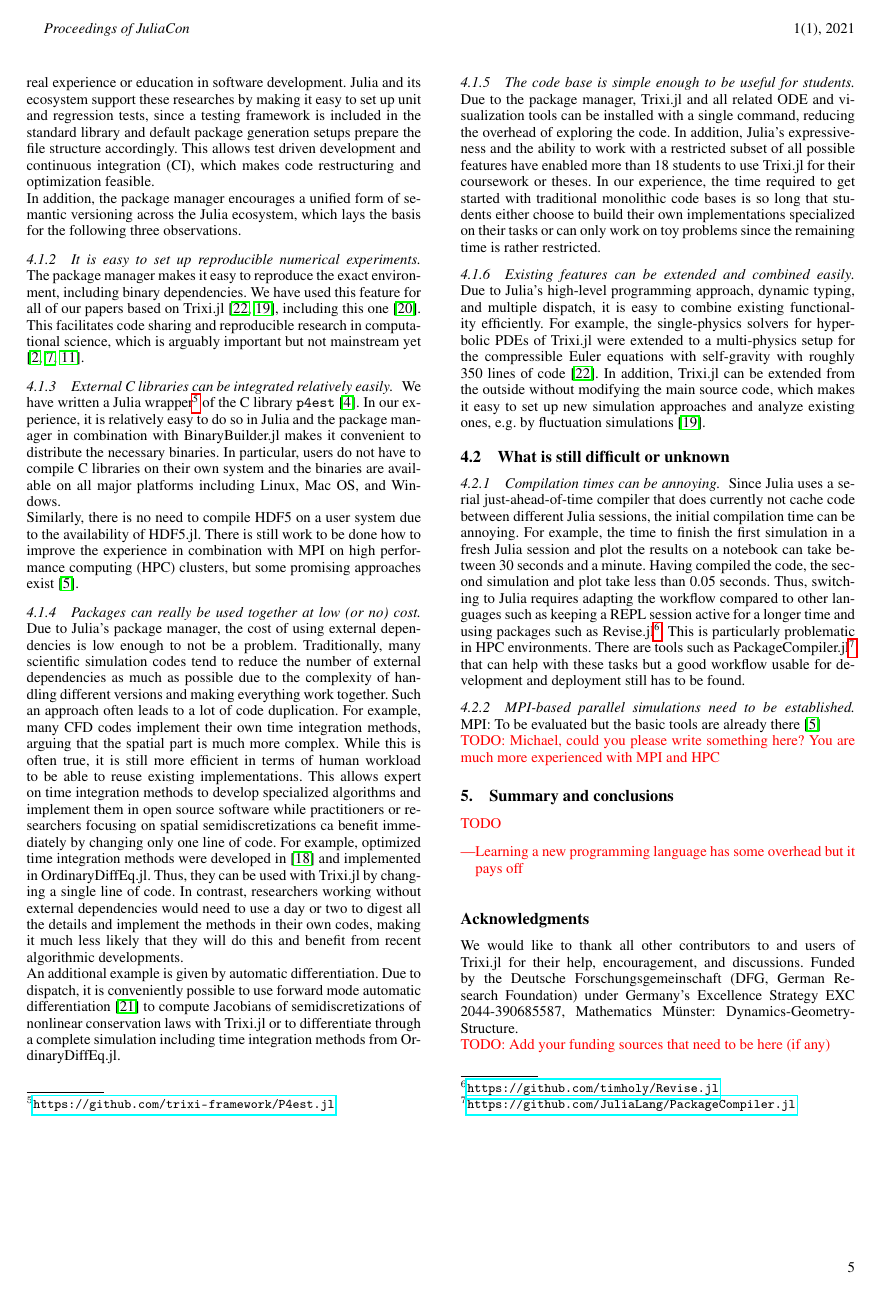
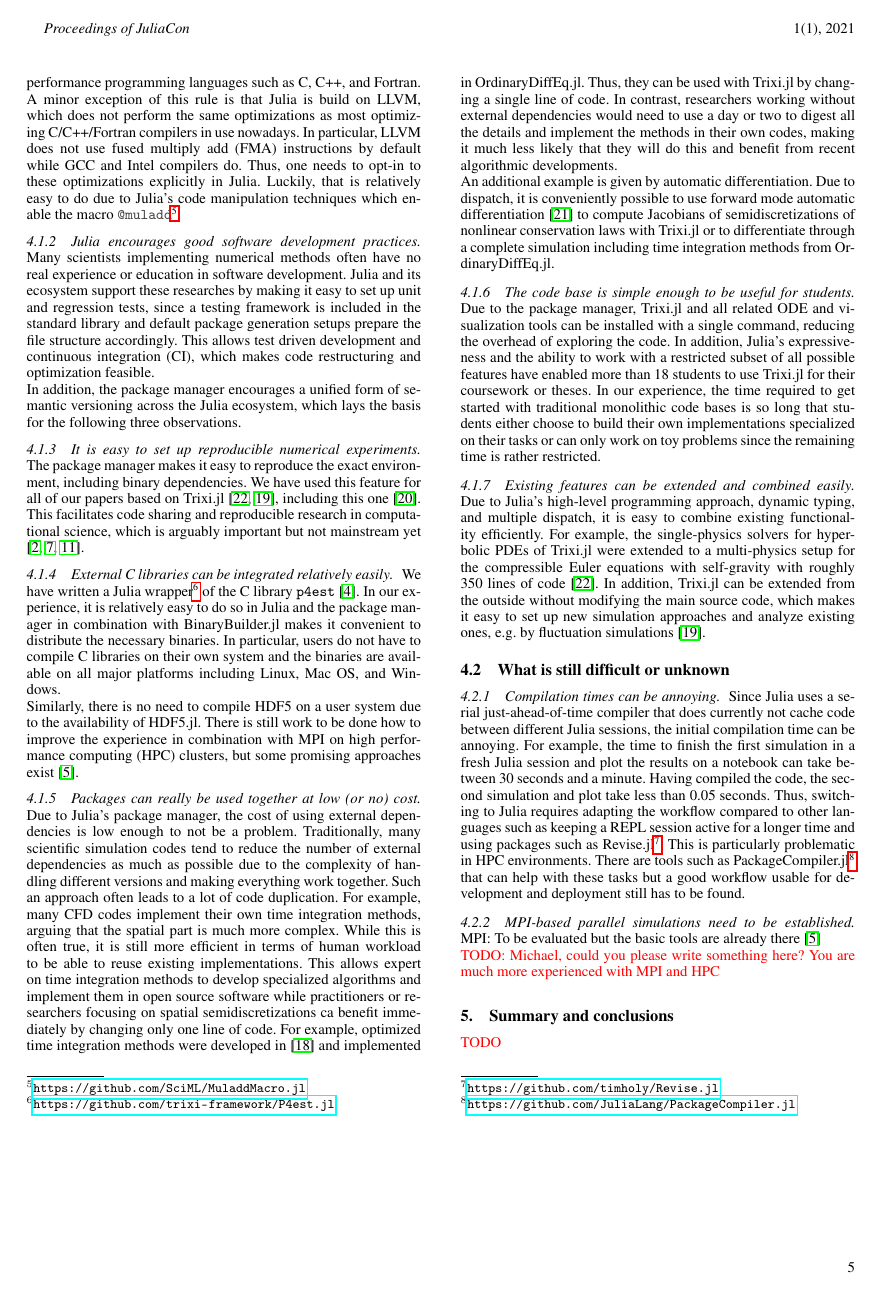
Before and after one commit to trixi-framework/paper-2021-juliacon, a LaTeX document (paper/paper.tex): page 5 of 7. Compiled offline with pdfLaTeX.

Commit message:
Julia is fast

```diff
--- a/paper/paper.tex
+++ b/paper/paper.tex
@@ -437,6 +437,18 @@ in classical programming languages such as C and Fortran are still dominant
 
 \subsection{What works well}
 
+\subsubsection{Julia is fast}
+
+As demonstrated in Section~\ref{sec:performance-comparison}, there is no reason
+why Julia should be generically slower than traditional high-performance programming
+languages such as C, C++, and Fortran. A minor exception of this rule is that
+Julia is build on LLVM, which does not perform the same optimizations as most
+optimizing C/C++/Fortran compilers in use nowadays. In particular, LLVM does
+not use fused multiply add (FMA) instructions by default while GCC and Intel
+compilers do. Thus, one needs to opt-in to these optimizations explicitly in
+Julia. Luckily, that is relatively easy to do due to Julia's code manipulation
+techniques which enable the macro \lstinline{@muladd}\footnote{\url{https://github.com/SciML/MuladdMacro.jl}}.
+
 \subsubsection{Julia encourages good software development practices}
 
 Many scientists implementing numerical methods often have no real experience or
```
